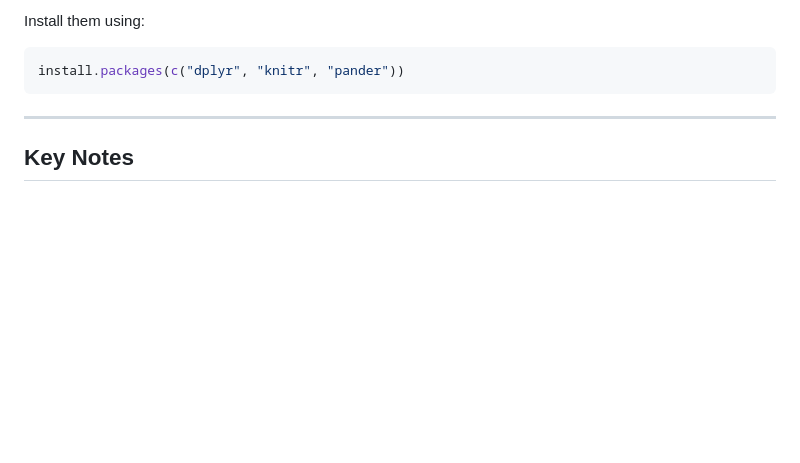
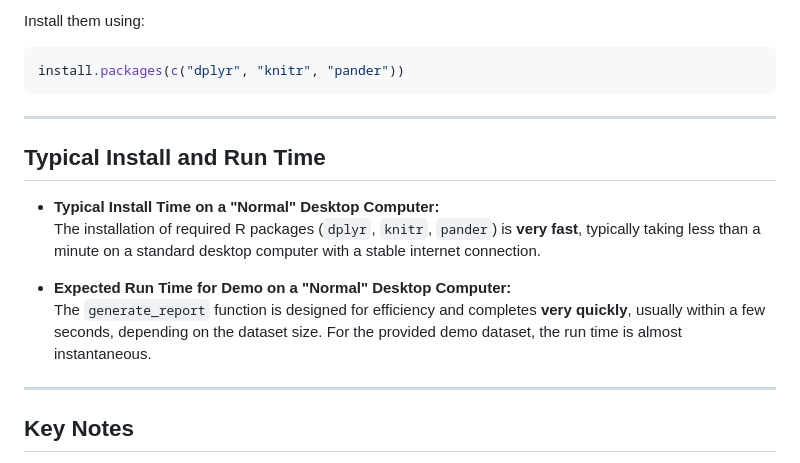
Before and after one commit to SindyPin/Causal-Multiomics-Method, a Markdown page: Code/Main_Code.md, the part around the change. GitHub-like rendering; blank space fills up the shorter version.

```diff
--- a/Code/Main_Code.md
+++ b/Code/Main_Code.md
@@ -90,6 +90,16 @@ install.packages(c("dplyr", "knitr", "pander"))
 
 ---
 
+## Typical Install and Run Time
+
+- **Typical Install Time on a "Normal" Desktop Computer:**
+  The installation of required R packages (`dplyr`, `knitr`, `pander`) is **very fast**, typically taking less than a minute on a standard desktop computer with a stable internet connection.
+
+- **Expected Run Time for Demo on a "Normal" Desktop Computer:**
+  The `generate_report` function is designed for efficiency and completes **very quickly**, usually within a few seconds, depending on the dataset size. For the provided demo dataset, the run time is almost instantaneous.
+
+---
+
 ## Key Notes
 - **Customization**: Adjust the `alpha` parameter to modify the weight of `MR_Score_norm` and `CT_Score_norm` in the `Final_Score` calculation.
 - **Handling Missing Values**: The script replaces missing values in `MR_Score_norm` and `CT_Score_norm` with 0, ensuring a complete dataset for scoring.
```
